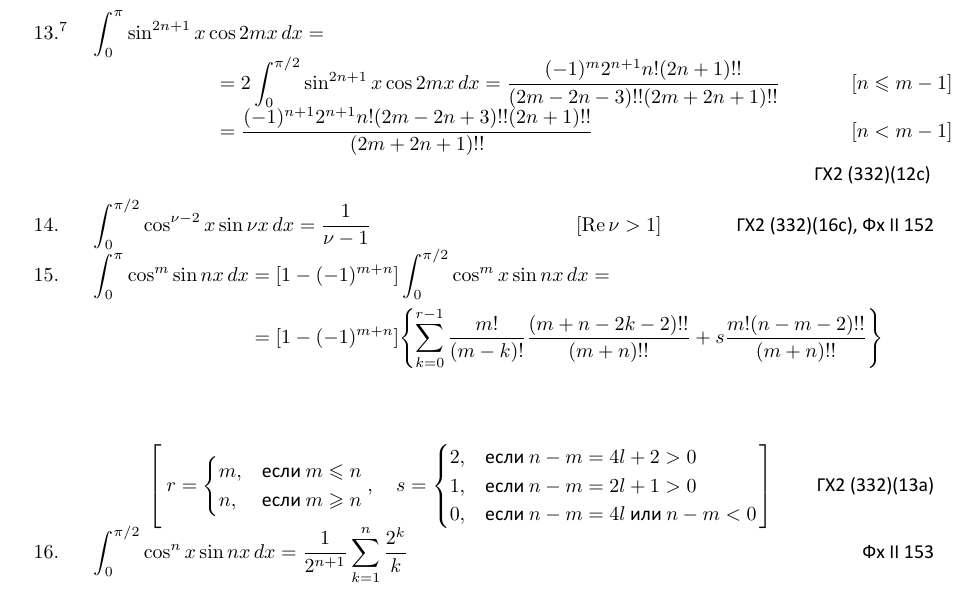
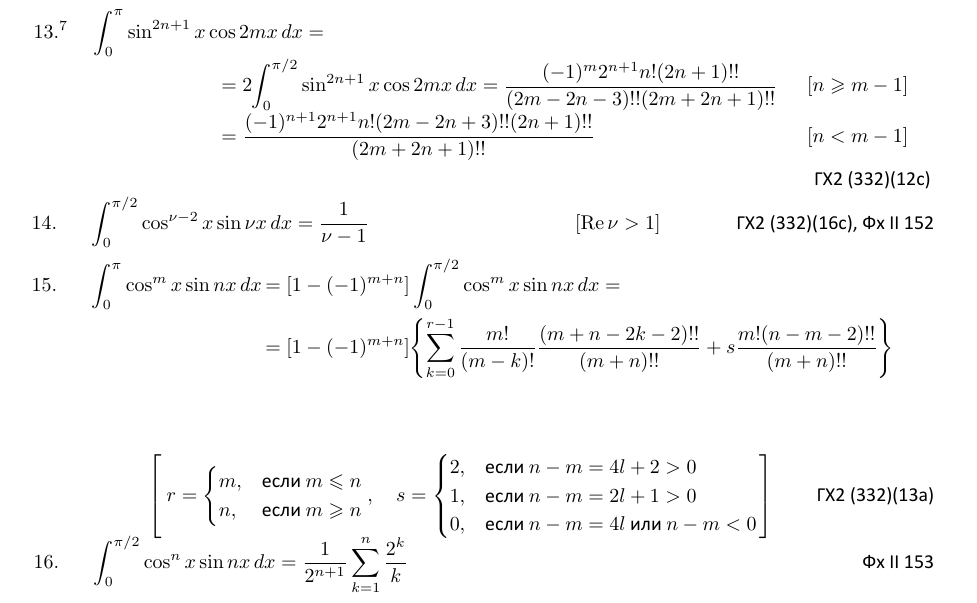
Before and after one commit to si1og/Spbstu-latex, a LaTeX document (start.tex): part of the page, cut so that both start at the same text. Compiled offline with XeLaTeX.

Commit message:
Изменяет выравнивание 13 и 14 формул

```diff
--- a/start.tex
+++ b/start.tex
@@ -102,19 +102,22 @@
 		\tag*{Би (40)(16), ГХ2 (332)(12b) \hspace{-.5pt}}
 	\end{align*}
 	\vspace{\verticalGap}
+	\vspace{-.5pt}
 	\begin{align*}
-		\hspace{-5pt} \makebox[0pt][l]{$13.^{7}$} \hspace{5pt} \hspace{23.5pt} \int_{0}^{\pi} \sin^{2n+1}x&\cos2mx \,dx = \\[-.15cm]
-		& \hspace{.15cm} = 2\int_{0}^{\pi/2} \sin^{2n+1}x\cos2mx \,dx = \frac{(-1)^{m}2^{n+1}n!(2n+1)!!}{(2m-2n-3)!!(2m+2n+1)!!} \hspace{.9cm} & [n \leq m - 1] \\[-.15cm]
-		& \hspace{.15cm} = \frac{(-1)^{n+1}2^{n+1}n!(2m-2n+3)!!(2n+1)!!}{(2m+2n+1)!!} \hspace{.9cm} & [n < m - 1] \\
+		\hspace{-5pt} \makebox[0pt][l]{$13.^{7}$} \hspace{5pt} \hspace{23.5pt} \int_{0}^{\pi} \sin^{2n+1}x&\cos2mx \,dx = \\[-2.5pt]
+		& \hspace{5pt} = 2\hspace{-2pt}\int_{0}^{\pi/2} \sin^{2n+1}x\cos2mx \,dx = \frac{(-1)^{m}2^{n+1}n!(2n+1)!!}{(2m-2n-3)!!(2m+2n+1)!!} & \, [n \geq m - 1] \\[-3pt]
+		& \hspace{5pt} = \frac{(-1)^{n+1}2^{n+1}n!(2m-2n+3)!!(2n+1)!!}{(2m+2n+1)!!} & \, [n < m - 1] \\
 		\tag*{ГХ2 (332)(12c) \hspace{-.5pt}}
 	\end{align*}
 	\vspace{\verticalGap}
+	\vspace{-3.5pt}
 	\begin{align*}
-		& \hspace{-5pt} \makebox[0pt][l]{$14.$} \hspace{5pt} \hspace{23.5pt} \int_{0}^{\pi/2} \cos^{\nu-2}x\sin\nu x \,dx = \frac{1}{\nu - 1} \hspace{2.3cm} & [\mathrm{Re}\,\nu > 1] \tag*{ГХ2 (332)(16с), Фх II 152}
+		& \hspace{-6pt} \makebox[0pt][l]{$14.$} \hspace{5pt} \hspace{23.5pt} \int_{0}^{\pi/2} \cos^{\nu-2}x\sin\nu x \,dx = \frac{1}{\nu - 1} \hspace{2.3cm} & [\mathrm{Re}\,\nu > 1] \tag*{ГХ2 (332)(16с), Фх II 152}
 	\end{align*}
 	\vspace{\verticalGap}
+	\vspace{6pt}
 	\begin{align*}
-		\hspace{-5pt} \makebox[0pt][l]{$15.$} \hspace{5pt} \hspace{23.5pt} \int_{0}^{\pi} \cos^{m}\sin nx \,dx & = [1-(-1)^{m+n}] \int_{0}^{\pi/2} \cos^{m}x\sin nx \,dx = \\
+		\hspace{-6pt} \makebox[0pt][l]{$15.$} \hspace{5pt} \hspace{23.5pt} \int_{0}^{\pi} \cos^{m}x\sin nx \,dx \hspace{-1pt} & = [1-(-1)^{m+n}] \int_{0}^{\pi/2} \cos^{m}x\sin nx \,dx = \\
 		& = [1 - (-1)^{m+n}]\Biggl\{\sum_{k=0}^{r-1} \frac{m!}{(m-k)!}\frac{(m+n-2k-2)!!}{(m+n)!!} + s\frac{m!(n - m - 2)!!}{(m + n)!!}\Biggr\} \\
 	\end{align*}
 	\begin{align*}
```
Also changed, not shown: start.pdf.
